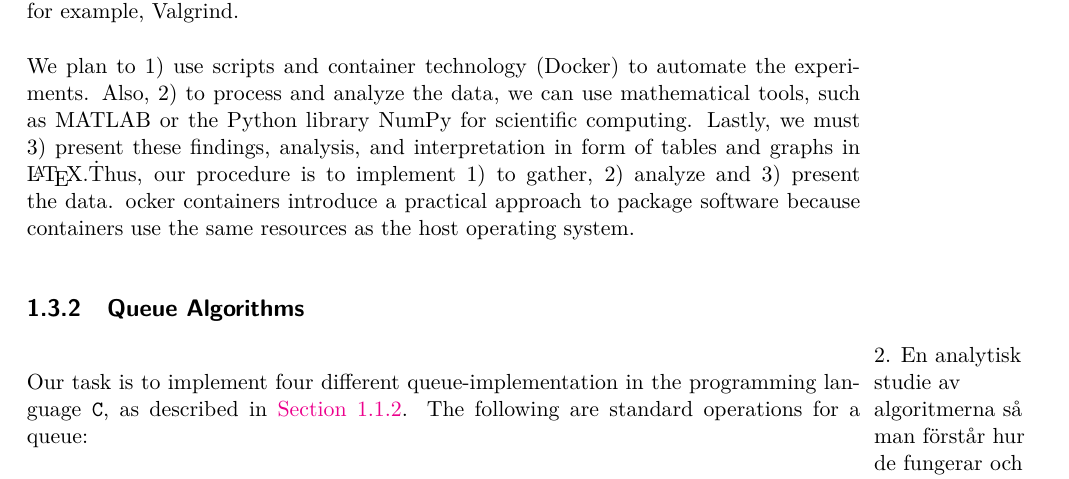
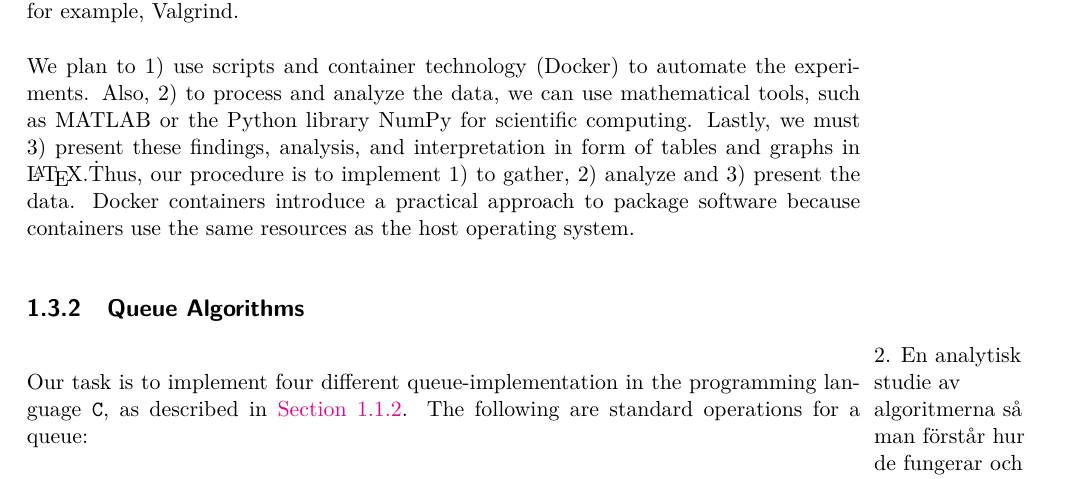
Before and after one commit to saimanwong/ii1304-queue-experiment, a LaTeX thesis (tex-plan/xjobb-en.tex): part of page 11 of 19, cut so that both start at the same text. Compiled offline with pdfLaTeX.

Commit message:
ocker -> Docker

```diff
--- a/tex-plan/xjobb-en.tex
+++ b/tex-plan/xjobb-en.tex
@@ -281,7 +281,7 @@ Thus, we must use compile-time macros to determine the executable to produce bas
 Also, 2) to process and analyze the data, we can use mathematical tools, such as MATLAB or the Python library NumPy for scientific computing.
 Lastly, we must 3) present these findings, analysis, and interpretation in form of tables and graphs in \LaTeX.\.
 Thus, our procedure is to implement 1) to gather, 2) analyze and 3) present the data.
-ocker containers introduce a practical approach to package software because containers use the same resources as the host operating system.
+Docker containers introduce a practical approach to package software because containers use the same resources as the host operating system.
 
 % Det h\"{a}r \"{a}r en anpassad rubrik f\"{o}r just den h\"{a}r studien. H\"{a}r beskriver du (ev. med flera underrubriker) mer i detalj de algoritmer du implementerat, analyserar dem och hur du implementerat dem.
 \subsection{Queue Algorithms}\label{sec:algorithms}
```
